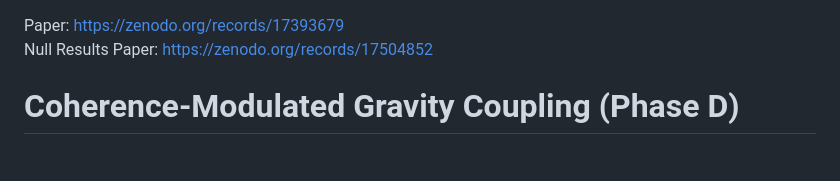
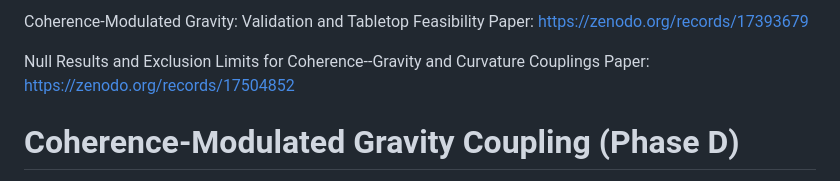
Before and after one commit to DawsonInstitute/coherence-gravity-coupling, a Markdown page: README.md, the part around the change. Drawn GitHub-style.

Commit message:
Clarify README null-results entry: reword paper title and separate link
Replaces the terse "Null Results Paper" line with the fuller title
"Null Results and Exclusion Limits for Coherence--Gravity and Curvature Couplings"
and places the Zenodo link on its own line for clearer formatting.

```diff
--- a/README.md
+++ b/README.md
@@ -1,5 +1,8 @@
+Coherence-Modulated Gravity: Validation and Tabletop Feasibility
 Paper: https://zenodo.org/records/17393679
-Null Results Paper: https://zenodo.org/records/17504852
+
+Null Results and Exclusion Limits for Coherence--Gravity and Curvature Couplings
+Paper: https://zenodo.org/records/17504852
 
 # Coherence-Modulated Gravity Coupling (Phase D)
 
```
